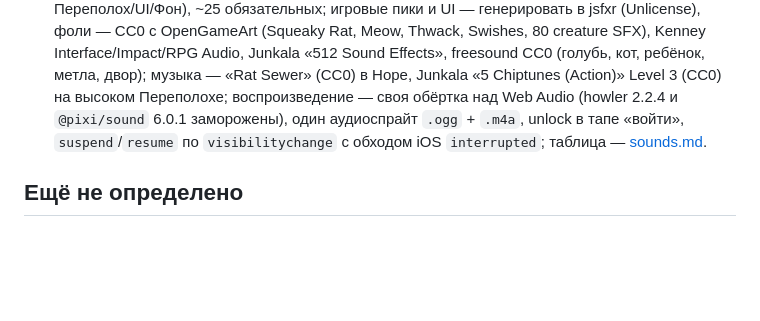
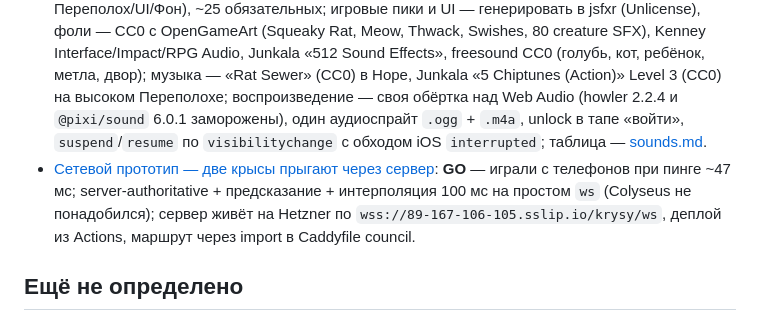
Before and after one commit to leksar/krysy-krysyat, a Markdown page: docs/wayfinder/MAP.md, the part around the change. GitHub-like rendering; blank space fills up the shorter version.

Commit message:
Resolve ticket 011: online platformer is a GO
Co-Authored-By: Claude Fable 5.1 <noreply@anthropic.com>

```diff
--- a/docs/wayfinder/MAP.md
+++ b/docs/wayfinder/MAP.md
@@ -28,6 +28,7 @@
 - [Правила одной Вылазки](tickets/006-raid-rules.md): [raid-rules.md](../design/raid-rules.md) — Переполох вместо таймера + Карманы 6 ячеек; Метка = попить и пописать в Еду Человека, стадии Заражения по 30 с; стая валит взрослых, одиночка — Ребёнка/Пьяного/Ослабшего; 5 типажей Людей, 3 вида Голубей, 3 Выхода; лежит 30 с / подъём 3 с; вышедшие вынесли.
 - [Прототип управления — крыса прыгает на телефоне](tickets/010-touch-platformer-prototype.md): https://leksar.github.io/krysy-krysyat/proto/010/ — физика «Чёткая» (прыжок 300/грав. 850, coyote 80 мс, buffer 100 мс, прыжок по нажатию), раскладка A (Прыг справа внизу, Кус левее); на iOS/Telegram нужна мёртвая зона у левого края и PWA standalone; Pixi + sim без DOM подтверждены.
 - [Звуки и музыка — что нужно и где взять бесплатно](tickets/015-sounds.md): 45 событий (Крыса/Люди/Голуби/Переполох/UI/Фон), ~25 обязательных; игровые пики и UI — генерировать в jsfxr (Unlicense), фоли — CC0 с OpenGameArt (Squeaky Rat, Meow, Thwack, Swishes, 80 creature SFX), Kenney Interface/Impact/RPG Audio, Junkala «512 Sound Effects», freesound CC0 (голубь, кот, ребёнок, метла, двор); музыка — «Rat Sewer» (CC0) в Норе, Junkala «5 Chiptunes (Action)» Level 3 (CC0) на высоком Переполохе; воспроизведение — своя обёртка над Web Audio (howler 2.2.4 и `@pixi/sound` 6.0.1 заморожены), один аудиоспрайт `.ogg` + `.m4a`, unlock в тапе «войти», `suspend`/`resume` по `visibilitychange` с обходом iOS `interrupted`; таблица — [sounds.md](../research/sounds.md).
+- [Сетевой прототип — две крысы прыгают через сервер](tickets/011-network-prototype.md): **GO** — играли с телефонов при пинге ~47 мс; server-authoritative + предсказание + интерполяция 100 мс на простом `ws` (Colyseus не понадобился); сервер живёт на Hetzner по `wss://89-167-106-105.sslip.io/krysy/ws`, деплой из Actions, маршрут через import в Caddyfile council.
 
 ## Ещё не определено
 
```
Also changed, not shown: 1 other file.
